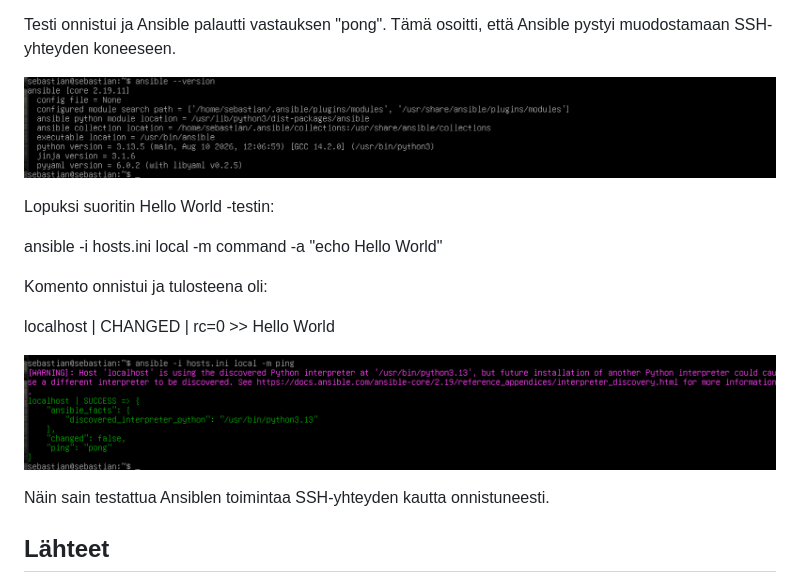
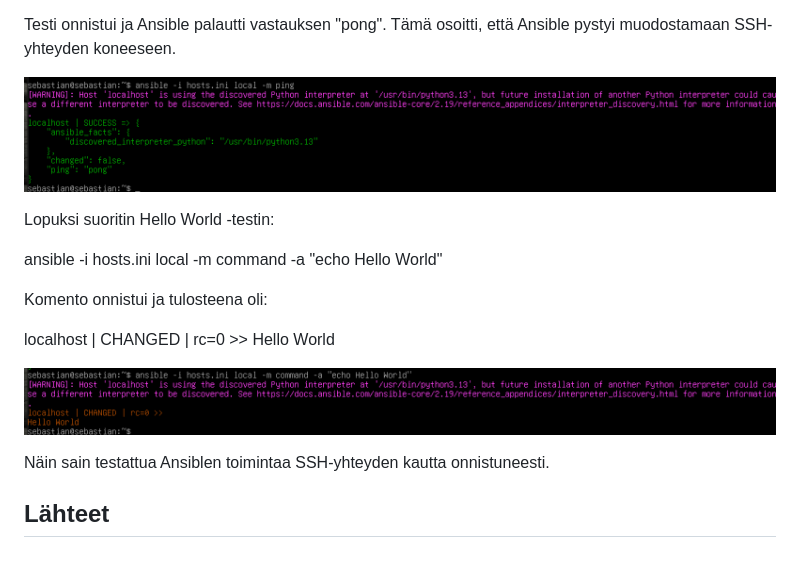
Before and after one commit to Sebuare/Palvelinten-hallinta---ICI001AS3A-3015, a Markdown page: h1.md, the part around the change. Rendered like a GitHub page.

```diff
--- a/h1.md
+++ b/h1.md
@@ -107,7 +107,7 @@ ansible -i hosts.ini local -m ping
 
 Testi onnistui ja Ansible palautti vastauksen "pong". Tämä osoitti, että Ansible pystyi muodostamaan SSH-yhteyden koneeseen.
 
-![Kuva 9: SSH-palvelimen tilan tarkistaminen](kuvat/h1-09.png)
+![Kuva 9: SSH-palvelimen tilan tarkistaminen](kuvat/h1-10.png)
 
 Lopuksi suoritin Hello World -testin:
 
@@ -118,7 +118,7 @@ Komento onnistui ja tulosteena oli:
 localhost | CHANGED | rc=0 >>
 Hello World
 
-![Kuva 10: SSH-palvelimen tilan tarkistaminen](kuvat/h1-10.png)
+![Kuva 10: SSH-palvelimen tilan tarkistaminen](kuvat/h1-11.png)
 
 Näin sain testattua Ansiblen toimintaa SSH-yhteyden kautta onnistuneesti.
 
```
